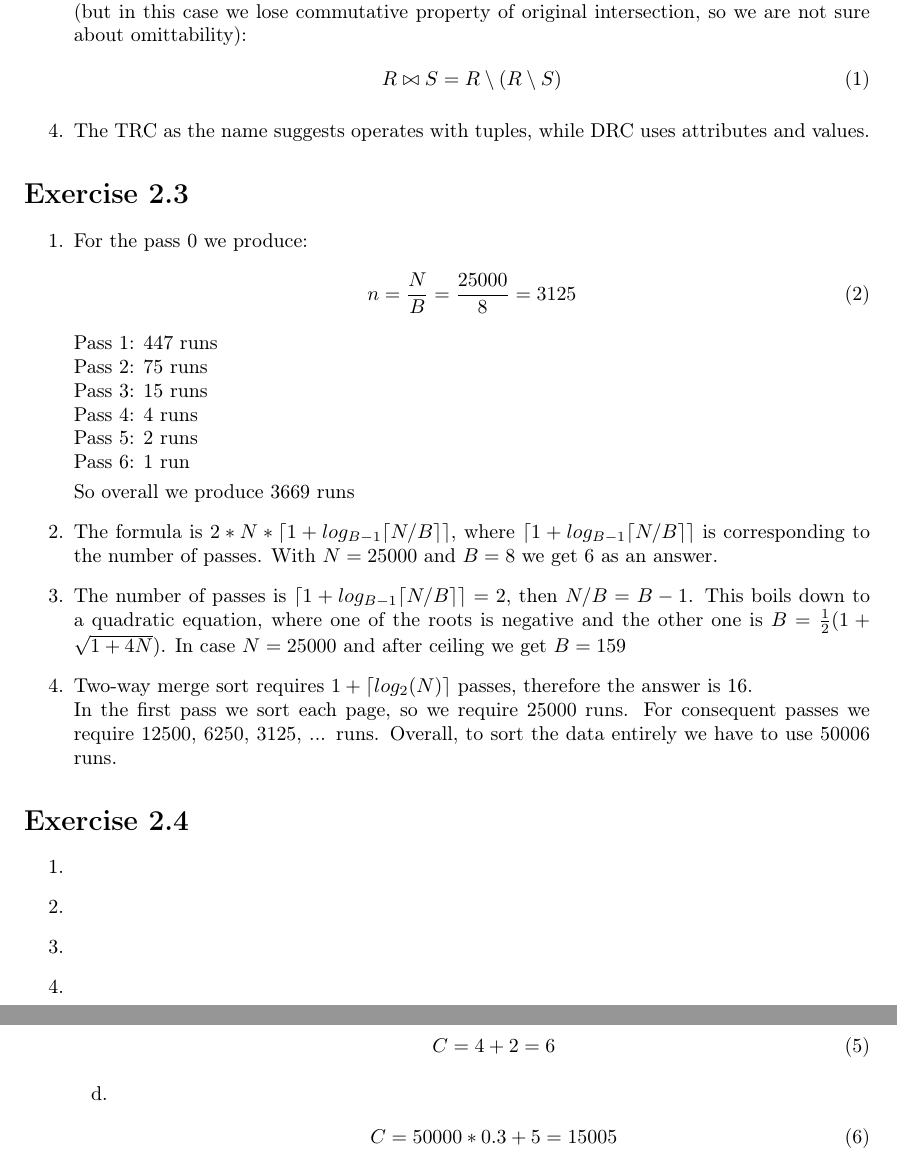
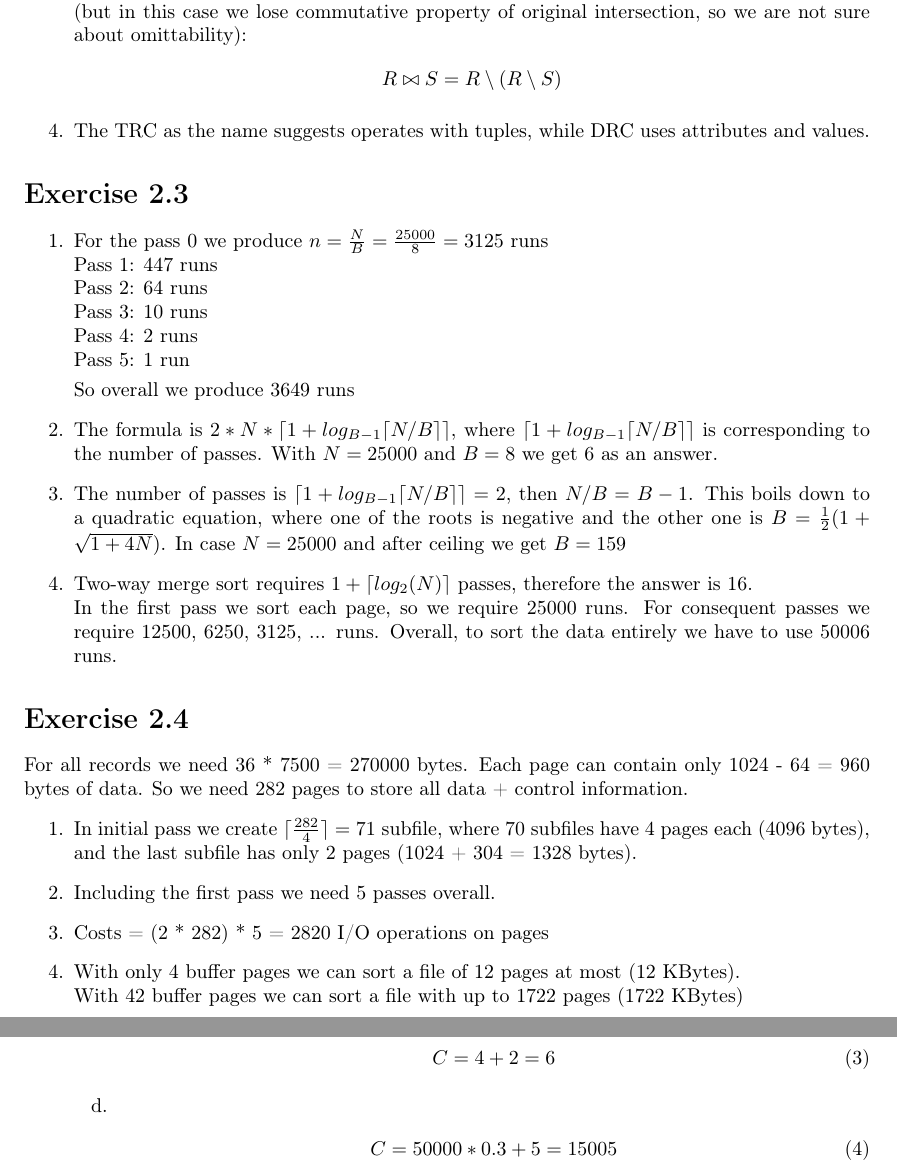
Before and after one commit to ibotfromapple/idb, a LaTeX document (sheet2/idb_s2.tex): two parts of pages 2 and 3 of 3, joined at a grey line, cut so that both start at the same text. Compiled offline with pdfLaTeX.

Commit message:
added 2.4, corrected 2.3

```diff
--- a/sheet2/idb_s2.tex
+++ b/sheet2/idb_s2.tex
@@ -93,9 +93,9 @@
     schemas. From the set theory we know, that intersection could be defined using
     difference (but in this case we lose commutative property of original intersection,
     so we are not sure about omittability):
-    \begin{align}
+    \begin{align*}
       R \bowtie S = R \setminus (R \setminus S)
-    \end{align}
+    \end{align*}
     \item
   		The TRC as the name suggests operates with tuples, while DRC uses attributes and values.
   \end{enumerate}
@@ -103,17 +103,13 @@
   \section*{Exercise 2.3}
    \begin{enumerate}[label=\arabic*.]
       \item
-      	For the pass 0 we produce:
-        \begin{align}
-          n = \frac{N}{B} = \frac{25000}{8} = 3125
-        \end{align}
+      	For the pass 0 we produce $n = \frac{N}{B} = \frac{25000}{8} = 3125$ runs\\
         Pass 1: 447 runs\\
-        Pass 2: 75 runs\\
-        Pass 3: 15 runs\\
-        Pass 4: 4 runs\\
-        Pass 5: 2 runs\\
-        Pass 6: 1 run\\[3pt]
-        So overall we produce 3669 runs
+        Pass 2: 64 runs\\
+        Pass 3: 10 runs\\
+        Pass 4: 2 runs\\
+        Pass 5: 1 run\\[3pt]
+        So overall we produce 3649 runs
       \item
         The formula is $2*N*\lceil 1+log_{B-1} \lceil N/B \rceil \rceil$, where
         $\lceil 1+log_{B-1} \lceil N/B \rceil \rceil$ is corresponding to the number
@@ -130,14 +126,17 @@
   \end{enumerate}
 
   \section*{Exercise 2.4}
+  For all records we need 36 * 7500 = 270000 bytes. Each page can contain only 1024 - 64 = 960 bytes of data. So we need 282 pages to store all data + control information.
    \begin{enumerate}[label=\arabic*.]
       \item
-
+      	In initial pass we create $\lceil \frac{282}{4} \rceil = 71$ subfile, where 70 subfiles have 4 pages each (4096 bytes), and the last subfile has only 2 pages (1024 + 304 = 1328 bytes).
       \item
-
+      	Including the first pass we need 5 passes overall.
       \item
-
+      	Costs = (2 * 282) * 5 = 2820 I/O operations on pages
       \item
+      	With only 4 buffer pages we can sort a file of 12 pages at most (12 KBytes).\\
+      	With 42 buffer pages we can sort a file with up to 1722 pages (1722 KBytes)
 
   \end{enumerate}
 
```
Also changed, not shown: sheet2/idb_s2.pdf.
